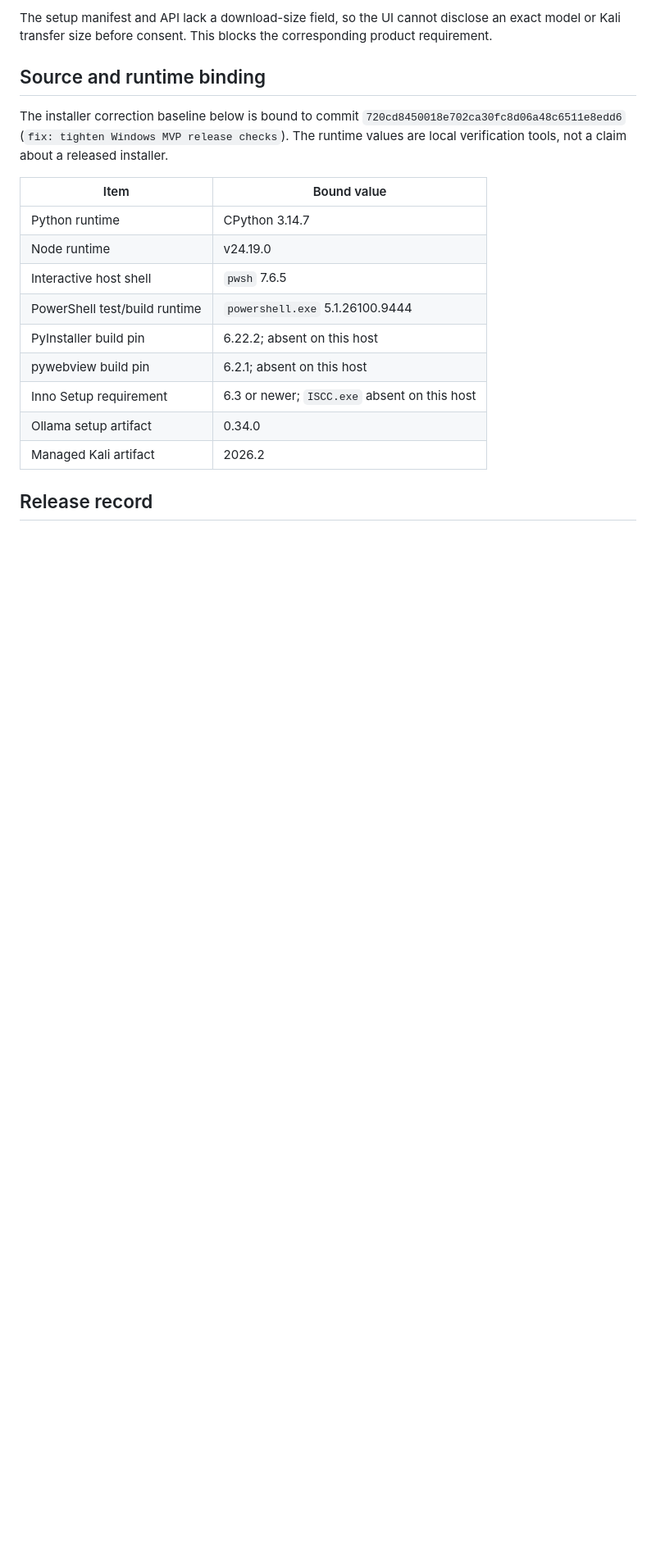
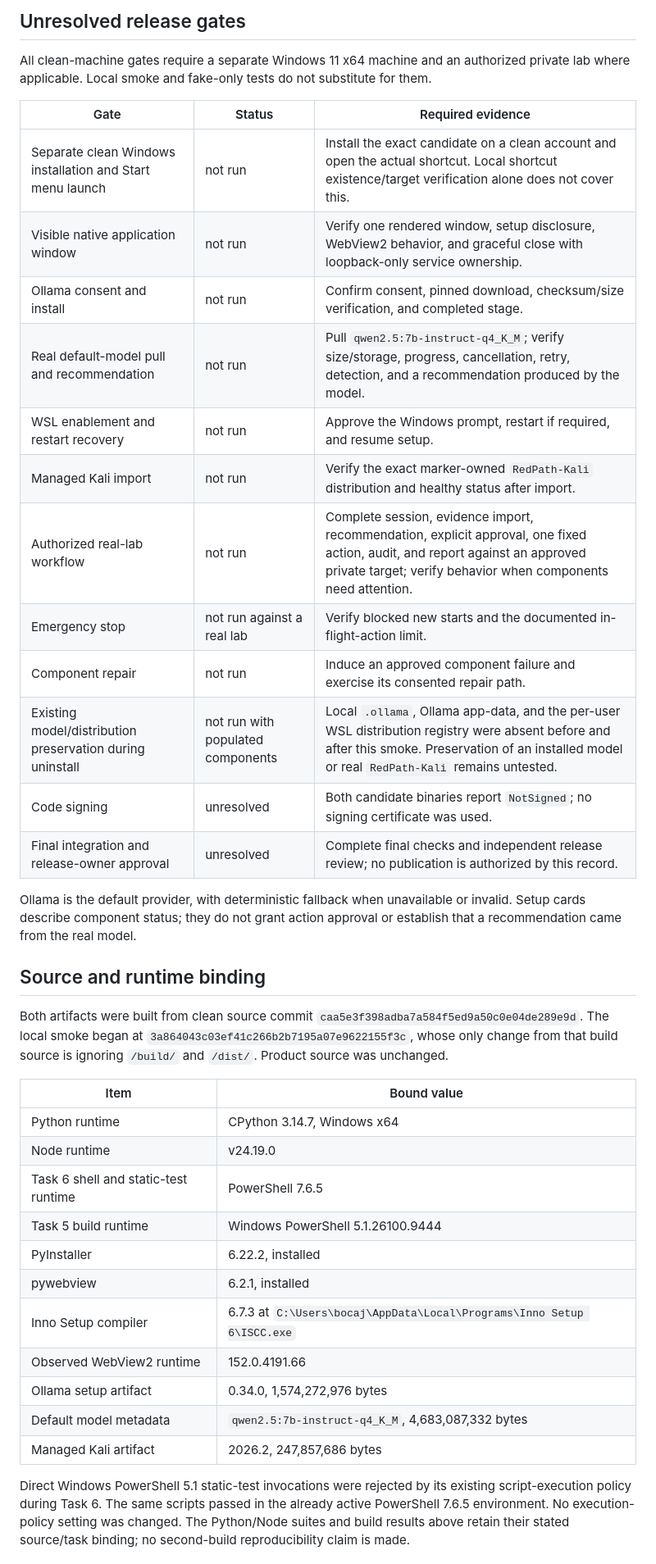
Before and after one commit to MrHacker061/RedPath, a Markdown page: docs/MVP_RELEASE_CHECKLIST.md, the part around one of its changes. Shown at 82% size. GitHub-like rendering; blank space fills up the shorter version.

Commit message:
docs: record Windows MVP release evidence

```diff
--- a/docs/MVP_RELEASE_CHECKLIST.md
+++ b/docs/MVP_RELEASE_CHECKLIST.md
@@ -51,26 +59,53 @@ before claiming the model-backed, health-gated MVP workflow is complete.
 
-The setup manifest and API lack a download-size field, so the UI cannot disclose
-an exact model or Kali transfer size before consent. This blocks the
-corresponding product requirement.
+## Unresolved release gates
+
+All clean-machine gates require a separate Windows 11 x64 machine and an
+authorized private lab where applicable. Local smoke and fake-only tests do
+not substitute for them.
+
+| Gate | Status | Required evidence |
+| --- | --- | --- |
+| Separate clean Windows installation and Start menu launch | not run | Install the exact candidate on a clean account and open the actual shortcut. Local shortcut existence/target verification alone does not cover this. |
+| Visible native application window | not run | Verify one rendered window, setup disclosure, WebView2 behavior, and graceful close with loopback-only service ownership. |
+| Ollama consent and install | not run | Confirm consent, pinned download, checksum/size verification, and completed stage. |
+| Real default-model pull and recommendation | not run | Pull `qwen2.5:7b-instruct-q4_K_M`; verify size/storage, progress, cancellation, retry, detection, and a recommendation produced by the model. |
+| WSL enablement and restart recovery | not run | Approve the Windows prompt, restart if required, and resume setup. |
+| Managed Kali import | not run | Verify the exact marker-owned `RedPath-Kali` distribution and healthy status after import. |
+| Authorized real-lab workflow | not run | Complete session, evidence import, recommendation, explicit approval, one fixed action, audit, and report against an approved private target; verify behavior when components need attention. |
+| Emergency stop | not run against a real lab | Verify blocked new starts and the documented in-flight-action limit. |
+| Component repair | not run | Induce an approved component failure and exercise its consented repair path. |
+| Existing model/distribution preservation during uninstall | not run with populated components | Local `.ollama`, Ollama app-data, and the per-user WSL distribution registry were absent before and after this smoke. Preservation of an installed model or real `RedPath-Kali` remains untested. |
+| Code signing | unresolved | Both candidate binaries report `NotSigned`; no signing certificate was used. |
+| Final integration and release-owner approval | unresolved | Complete final checks and independent release review; no publication is authorized by this record. |
+
+Ollama is the default provider, with deterministic fallback when unavailable
+or invalid. Setup cards describe component status; they do not grant action
+approval or establish that a recommendation came from the real model.
 
 ## Source and runtime binding
 
-The installer correction baseline below is bound to commit
-`720cd8450018e702ca30fc8d06a48c6511e8edd6` (`fix: tighten Windows MVP release
-checks`). The runtime values are local verification tools, not a claim about a
-released installer.
+Both artifacts were built from clean source commit
+`caa5e3f398adba7a584f5ed9a50c0e04de289e9d`. The local smoke began at
+`3a864043c03ef41c266b2b7195a07e9622155f3c`, whose only change from that build
+source is ignoring `/build/` and `/dist/`. Product source was unchanged.
 
 | Item | Bound value |
 | --- | --- |
-| Python runtime | CPython 3.14.7 |
+| Python runtime | CPython 3.14.7, Windows x64 |
 | Node runtime | v24.19.0 |
-| Interactive host shell | `pwsh` 7.6.5 |
-| PowerShell test/build runtime | `powershell.exe` 5.1.26100.9444 |
-| PyInstaller build pin | 6.22.2; absent on this host |
-| pywebview build pin | 6.2.1; absent on this host |
-| Inno Setup requirement | 6.3 or newer; `ISCC.exe` absent on this host |
-| Ollama setup artifact | 0.34.0 |
-| Managed Kali artifact | 2026.2 |
+| Task 6 shell and static-test runtime | PowerShell 7.6.5 |
+| Task 5 build runtime | Windows PowerShell 5.1.26100.9444 |
+| PyInstaller | 6.22.2, installed |
+| pywebview | 6.2.1, installed |
+| Inno Setup compiler | 6.7.3 at `C:\Users\bocaj\AppData\Local\Programs\Inno Setup 6\ISCC.exe` |
+| Observed WebView2 runtime | 152.0.4191.66 |
+| Ollama setup artifact | 0.34.0, 1,574,272,976 bytes |
+| Default model metadata | `qwen2.5:7b-instruct-q4_K_M`, 4,683,087,332 bytes |
+| Managed Kali artifact | 2026.2, 247,857,686 bytes |
 
-## Release record
+Direct Windows PowerShell 5.1 static-test invocations were rejected by its
+existing script-execution policy during Task 6. The same scripts passed in the
+already active PowerShell 7.6.5 environment. No execution-policy setting was
+changed. The Python/Node suites and build results above retain their stated
+source/task binding; no second-build reproducibility claim is made.
 
```
Also changed, not shown: other parts of docs/MVP_RELEASE_CHECKLIST.md (+62 -47 lines), docs/INSTALL_WINDOWS.md (+39 -23 lines).
